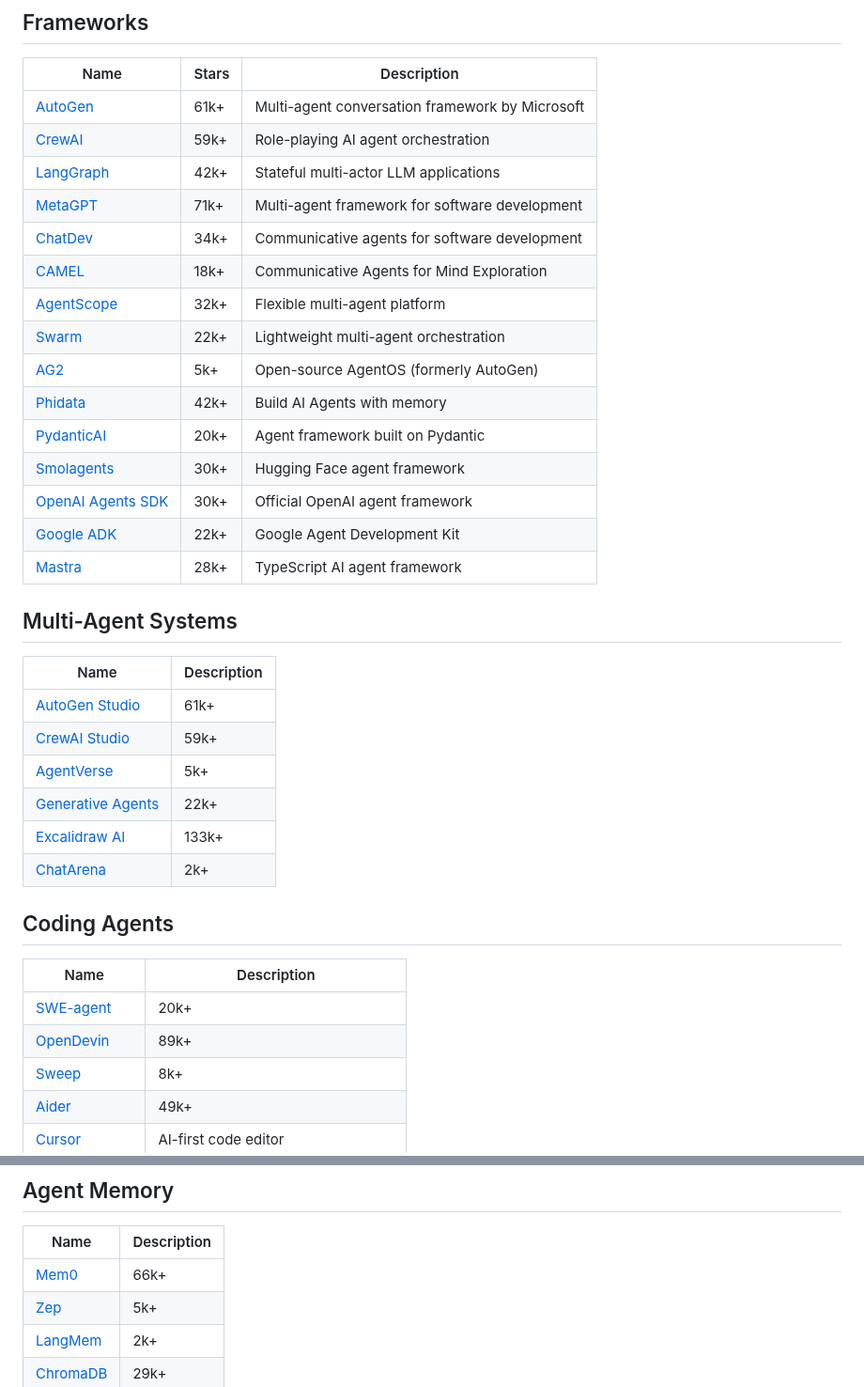
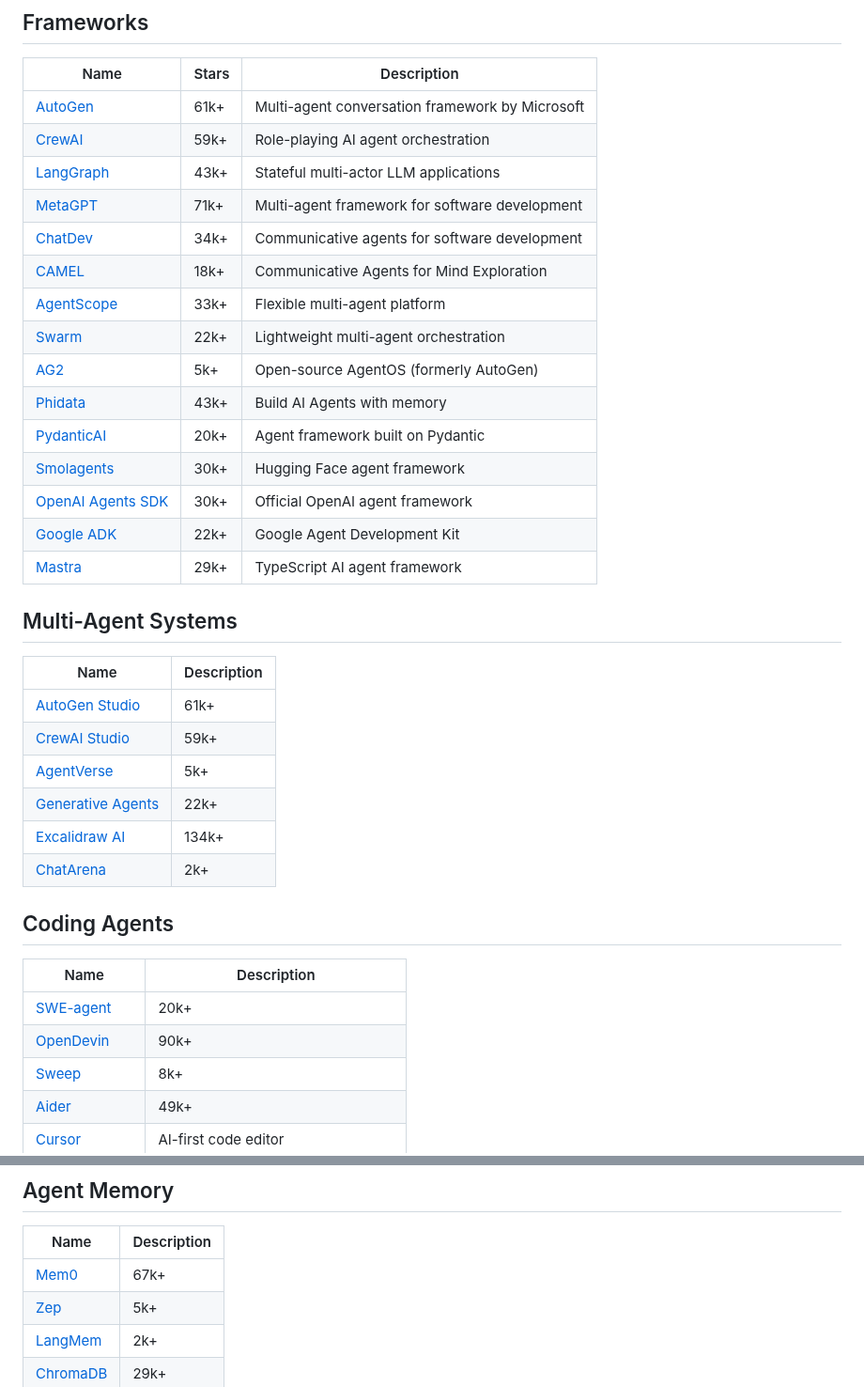
Before and after one commit to asdfgh12345123/awesome-ai-agents, a Markdown page: README.md, 2 parts joined by grey strips. Shown at 94% size. Drawn GitHub-style.

Commit message:
Auto-update star counts [skip ci]

```diff
--- a/README.md
+++ b/README.md
@@ -37,19 +37,19 @@ Awesome AI Agents is a focused list for anyone exploring how AI agents are built
 |------|-------|-------------|
 | [AutoGen](https://github.com/microsoft/autogen) | 61k+ | Multi-agent conversation framework by Microsoft |
 | [CrewAI](https://github.com/joaomdmoura/crewai) | 59k+ | Role-playing AI agent orchestration |
-| [LangGraph](https://github.com/langchain-ai/langgraph) | 42k+ | Stateful multi-actor LLM applications |
+| [LangGraph](https://github.com/langchain-ai/langgraph) | 43k+ | Stateful multi-actor LLM applications |
 | [MetaGPT](https://github.com/geekan/MetaGPT) | 71k+ | Multi-agent framework for software development |
 | [ChatDev](https://github.com/OpenBMB/ChatDev) | 34k+ | Communicative agents for software development |
 | [CAMEL](https://github.com/camel-ai/camel) | 18k+ | Communicative Agents for Mind Exploration |
-| [AgentScope](https://github.com/modelscope/agentscope) | 32k+ | Flexible multi-agent platform |
+| [AgentScope](https://github.com/modelscope/agentscope) | 33k+ | Flexible multi-agent platform |
 | [Swarm](https://github.com/openai/swarm) | 22k+ | Lightweight multi-agent orchestration |
 | [AG2](https://github.com/ag2ai/ag2) | 5k+ | Open-source AgentOS (formerly AutoGen) |
-| [Phidata](https://github.com/phidatahq/phidata) | 42k+ | Build AI Agents with memory |
+| [Phidata](https://github.com/phidatahq/phidata) | 43k+ | Build AI Agents with memory |
 | [PydanticAI](https://github.com/pydantic/pydantic-ai) | 20k+ | Agent framework built on Pydantic |
 | [Smolagents](https://github.com/huggingface/smolagents) | 30k+ | Hugging Face agent framework |
 | [OpenAI Agents SDK](https://github.com/openai/openai-agents-python) | 30k+ | Official OpenAI agent framework |
 | [Google ADK](https://github.com/google/adk-python) | 22k+ | Google Agent Development Kit |
-| [Mastra](https://github.com/mastra-ai/mastra) | 28k+ | TypeScript AI agent framework |
+| [Mastra](https://github.com/mastra-ai/mastra) | 29k+ | TypeScript AI agent framework |
 
 ## Multi-Agent Systems
 | Name | Description |
@@ -58,14 +58,14 @@ Awesome AI Agents is a focused list for anyone exploring how AI agents are built
 | [CrewAI Studio](https://github.com/crewAIInc/crewAI) | 59k+ |
 | [AgentVerse](https://github.com/OpenBMB/AgentVerse) | 5k+ |
 | [Generative Agents](https://github.com/joonspk-research/generative_agents) | 22k+ |
-| [Excalidraw AI](https://github.com/excalidraw/excalidraw) | 133k+ |
+| [Excalidraw AI](https://github.com/excalidraw/excalidraw) | 134k+ |
 | [ChatArena](https://github.com/Farama-Foundation/ChatArena) | 2k+ |
 
 ## Coding Agents
 | Name | Description |
 |------|-------------|
 | [SWE-agent](https://github.com/princeton-nlp/SWE-agent) | 20k+ |
-| [OpenDevin](https://github.com/All-Hands-AI/OpenHands) | 89k+ |
+| [OpenDevin](https://github.com/All-Hands-AI/OpenHands) | 90k+ |
 | [Sweep](https://github.com/sweepai/sweep) | 8k+ |
 | [Aider](https://github.com/paul-gauthier/aider) | 49k+ |
 | [Cursor](https://www.cursor.sh/) | AI-first code editor |
@@ -110,7 +110,7 @@ Awesome AI Agents is a focused list for anyone exploring how AI agents are built
 ## Agent Memory
 | Name | Description |
 |------|-------------|
-| [Mem0](https://github.com/mem0ai/mem0) | 66k+ |
+| [Mem0](https://github.com/mem0ai/mem0) | 67k+ |
 | [Zep](https://github.com/getzep/zep) | 5k+ |
 | [LangMem](https://github.com/langchain-ai/langmem) | 2k+ |
 | [ChromaDB](https://github.com/chroma-core/chroma) | 29k+ |
```
